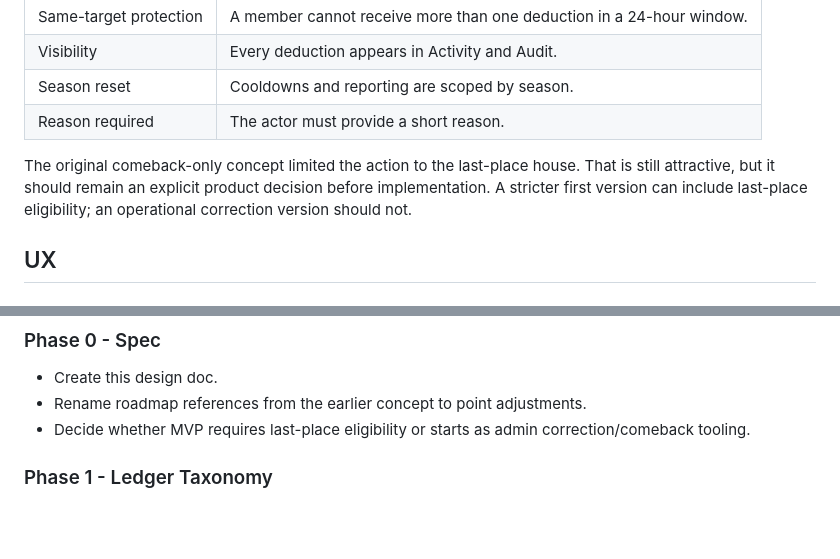
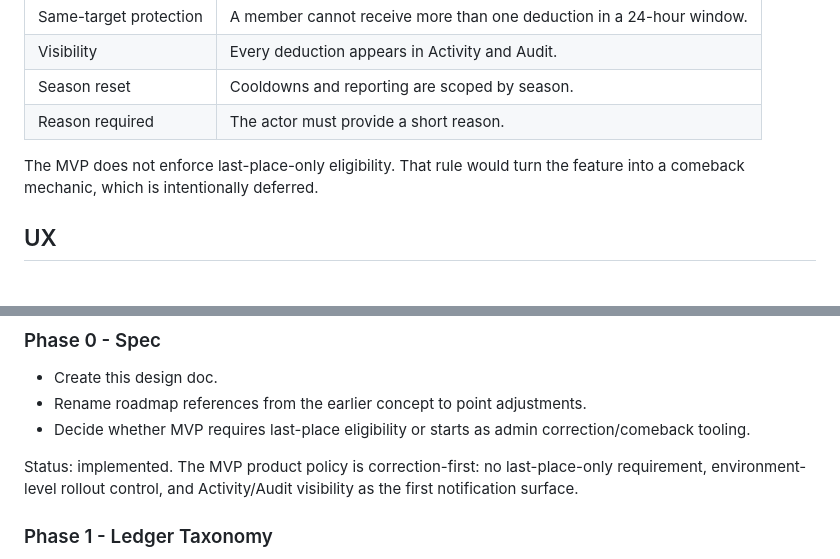
Before and after one commit to Greg89/HousePoints, a Markdown page: docs/point-adjustments-design.md, 2 parts joined by grey strips. Rendered like a GitHub page; blank space fills up the shorter version.

```diff
--- a/docs/point-adjustments-design.md
+++ b/docs/point-adjustments-design.md
@@ -37,7 +45,7 @@ This keeps the app theme-neutral. A company can run House Points with office hou
 | Season reset | Cooldowns and reporting are scoped by season. |
 | Reason required | The actor must provide a short reason. |
 
-The original comeback-only concept limited the action to the last-place house. That is still attractive, but it should remain an explicit product decision before implementation. A stricter first version can include last-place eligibility; an operational correction version should not.
+The MVP does not enforce last-place-only eligibility. That rule would turn the feature into a comeback mechanic, which is intentionally deferred.
 
 ## UX
 
@@ -115,6 +123,8 @@ Expected failures should be typed:
 - Rename roadmap references from the earlier concept to point adjustments.
 - Decide whether MVP requires last-place eligibility or starts as admin correction/comeback tooling.
 
+Status: implemented. The MVP product policy is correction-first: no last-place-only requirement, environment-level rollout control, and Activity/Audit visibility as the first notification surface.
+
 ### Phase 1 - Ledger Taxonomy
 
 - Add `PointTransaction.type`.
```
Also changed, not shown: other parts of docs/point-adjustments-design.md (+15 -6 lines), docs/upcoming-features.md (+6 -5 lines).
